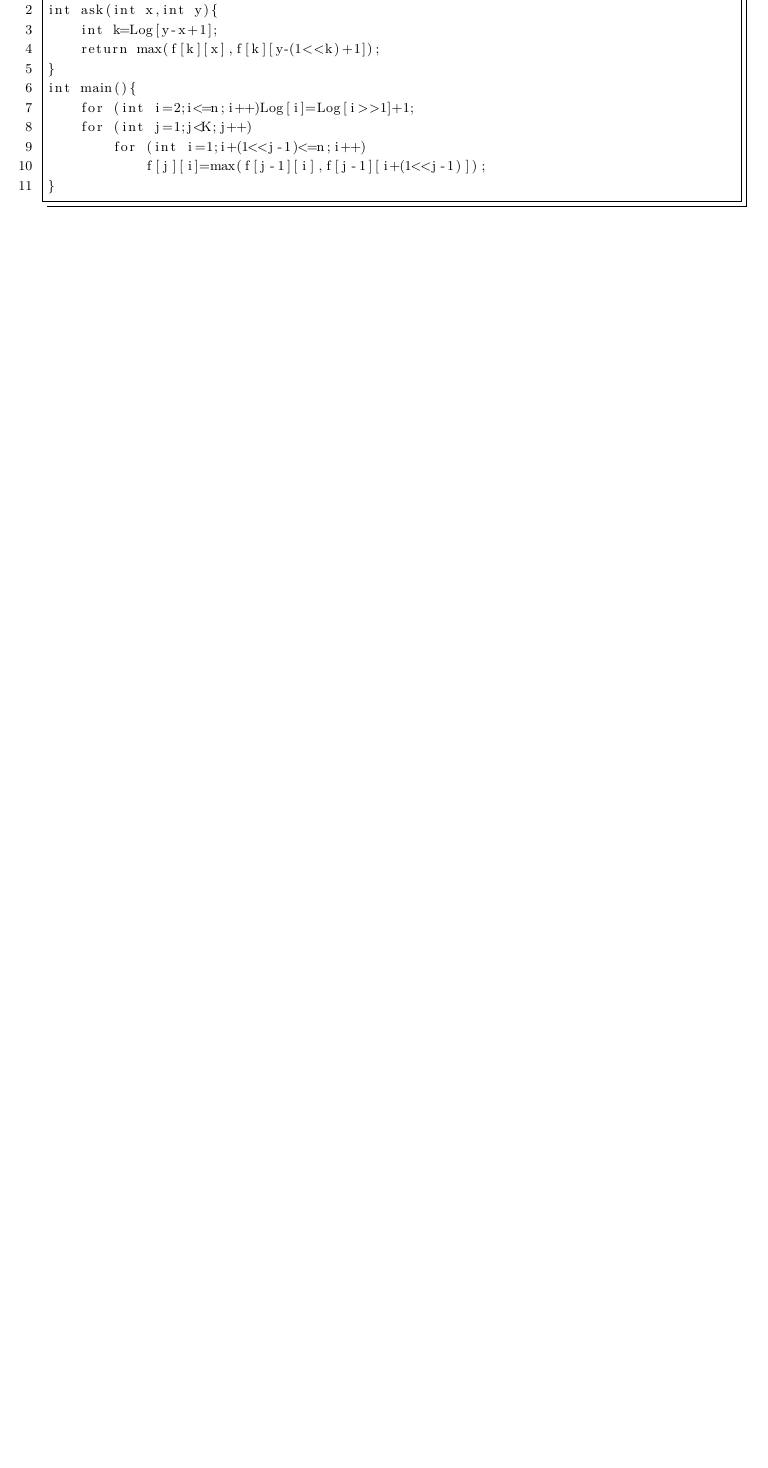
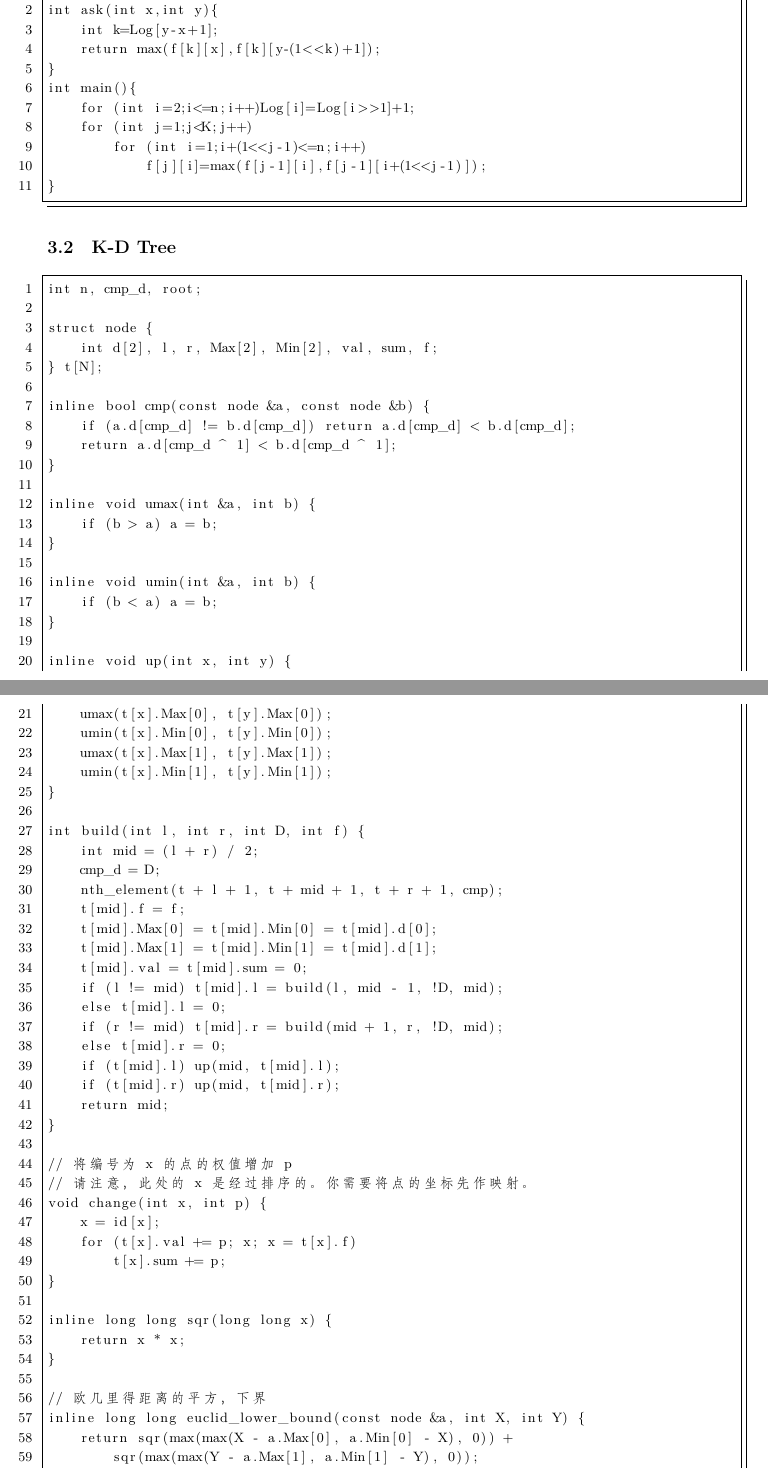
Before and after one commit to africamonkey/ACM-Template, a LaTeX document (my_template/ICPC-Template_For_Africamonkey.tex): part of page 17 of 82 before the commit and two parts of pages 17 and 18 of 85 after it, the two joined at a grey line, cut so that both start at the same text, the shorter picture padded with empty space. Compiled offline with XeLaTeX.

Commit message:
K-D Tree

```diff
--- a/my_template/ICPC-Template_For_Africamonkey.tex
+++ b/my_template/ICPC-Template_For_Africamonkey.tex
@@ -673,3 +673,66 @@ int main(){
 			f[j][i]=max(f[j-1][i],f[j-1][i+(1<<j-1)]);
 }
 \end{lstlisting}
+
+\subsection{K-D Tree}
+
+\begin{lstlisting}[language=C++]
+int n, cmp_d, root;
+
+struct node {
+	int d[2], l, r, Max[2], Min[2], val, sum, f;
+} t[N];
+
+inline bool cmp(const node &a, const node &b) {
+	if (a.d[cmp_d] != b.d[cmp_d]) return a.d[cmp_d] < b.d[cmp_d];
+	return a.d[cmp_d ^ 1] < b.d[cmp_d ^ 1];
+}
+
+inline void umax(int &a, int b) {
+	if (b > a) a = b;
+}
+
+inline void umin(int &a, int b) {
+	if (b < a) a = b;
+}
+
+inline void up(int x, int y) {
+	umax(t[x].Max[0], t[y].Max[0]);
+	umin(t[x].Min[0], t[y].Min[0]);
+	umax(t[x].Max[1], t[y].Max[1]);
+	umin(t[x].Min[1], t[y].Min[1]);
+}
+
+int build(int l, int r, int D, int f) {
+	int mid = (l + r) / 2;
+	cmp_d = D;
+	nth_element(t + l + 1, t + mid + 1, t + r + 1, cmp);
+	t[mid].f = f;
+	t[mid].Max[0] = t[mid].Min[0] = t[mid].d[0];
+	t[mid].Max[1] = t[mid].Min[1] = t[mid].d[1];
+	t[mid].val = t[mid].sum = 0;
+	if (l != mid) t[mid].l = build(l, mid - 1, !D, mid);
+	else t[mid].l = 0;
+	if (r != mid) t[mid].r = build(mid + 1, r, !D, mid);
+	else t[mid].r = 0;
+	if (t[mid].l) up(mid, t[mid].l);
+	if (t[mid].r) up(mid, t[mid].r);
+	return mid;
+}
+
+// 将编号为 x 的点的权值增加 p
+// 请注意，此处的 x 是经过排序的。你需要将点的坐标先作映射。
+void change(int x, int p) {
+	x = id[x];
+	for (t[x].val += p; x; x = t[x].f)
+		t[x].sum += p;
+}
+
+inline long long sqr(long long x) {
+	return x * x;
+}
+
+// 欧几里得距离的平方，下界
+inline long long euclid_lower_bound(const node &a, int X, int Y) {
+	return sqr(max(max(X - a.Max[0], a.Min[0] - X), 0)) +
+		sqr(max(max(Y - a.Max[1], a.Min[1] - Y), 0));
```
Also changed, not shown: my_template/ICPC-Template_For_Africamonkey.pdf, my_template/ICPC-Template_For_Africamonkey.tex (86 more changed lines), 4 other files.
